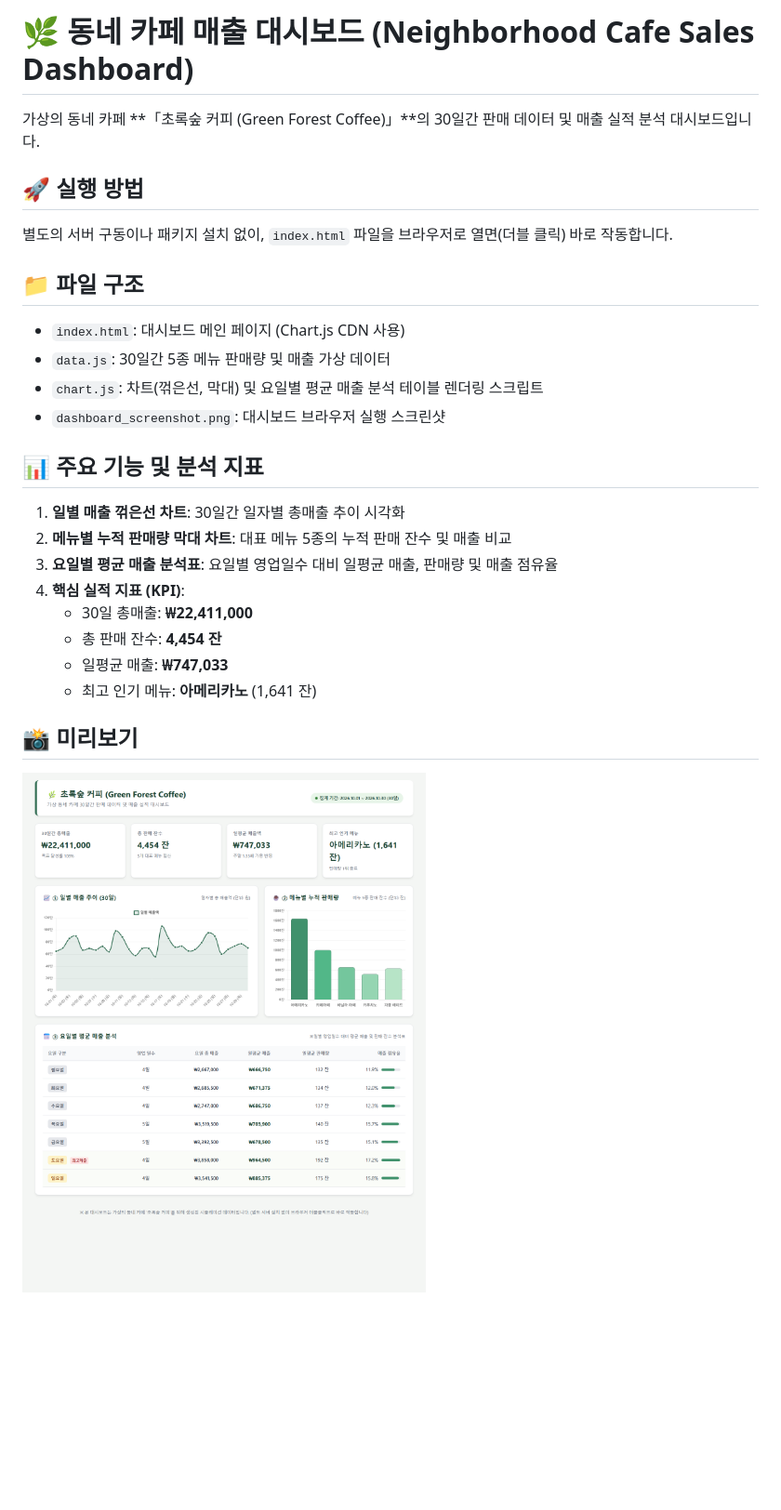
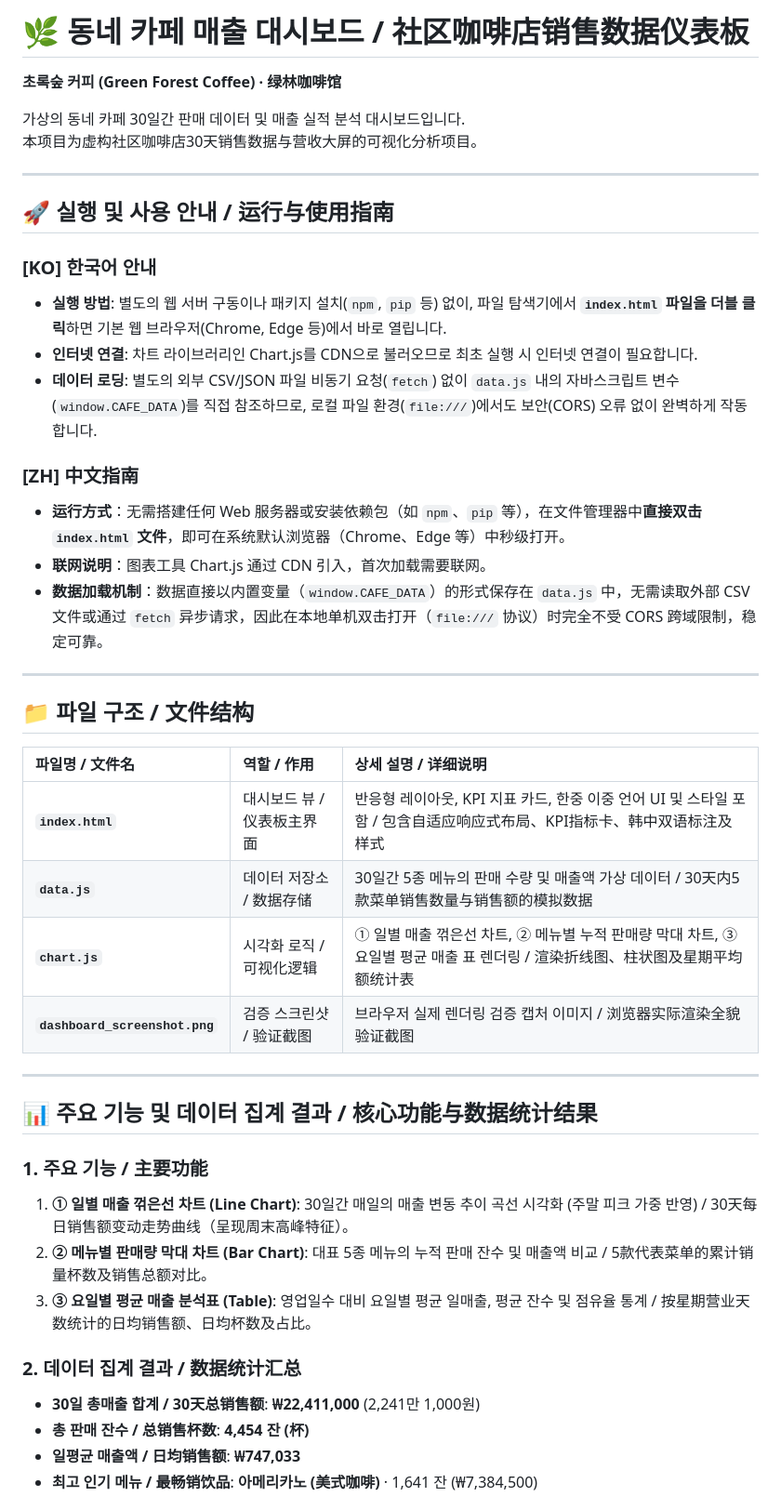
Before and after one commit to wusixuan152-ux/git_tutorial, a Markdown page: README.md, the part around one of its changes. Shown at 93% size. Drawn GitHub-style; pictures changed too: dashboard_screenshot.png; blank space fills up the shorter version.

```diff
--- a/README.md
+++ b/README.md
@@ -1,25 +1,46 @@
-# 🌿 동네 카페 매출 대시보드 (Neighborhood Cafe Sales Dashboard)
+# 🌿 동네 카페 매출 대시보드 / 社区咖啡店销售数据仪表板
+**초록숲 커피 (Green Forest Coffee) · 绿林咖啡馆**
 
-가상의 동네 카페 **「초록숲 커피 (Green Forest Coffee)」**의 30일간 판매 데이터 및 매출 실적 분석 대시보드입니다.
+가상의 동네 카페 30일간 판매 데이터 및 매출 실적 분석 대시보드입니다.
+本项目为虚构社区咖啡店30天销售数据与营收大屏的可视化分析项目。
 
-## 🚀 실행 방법
-별도의 서버 구동이나 패키지 설치 없이, `index.html` 파일을 브라우저로 열면(더블 클릭) 바로 작동합니다.
+---
 
-## 📁 파일 구조
-- `index.html`: 대시보드 메인 페이지 (Chart.js CDN 사용)
-- `data.js`: 30일간 5종 메뉴 판매량 및 매출 가상 데이터
-- `chart.js`: 차트(꺾은선, 막대) 및 요일별 평균 매출 분석 테이블 렌더링 스크립트
-- `dashboard_screenshot.png`: 대시보드 브라우저 실행 스크린샷
+## 🚀 실행 및 사용 안내 / 运行与使用指南
 
-## 📊 주요 기능 및 분석 지표
-1. **일별 매출 꺾은선 차트**: 30일간 일자별 총매출 추이 시각화
-2. **메뉴별 누적 판매량 막대 차트**: 대표 메뉴 5종의 누적 판매 잔수 및 매출 비교
-3. **요일별 평균 매출 분석표**: 요일별 영업일수 대비 일평균 매출, 판매량 및 매출 점유율
-4. **핵심 실적 지표 (KPI)**:
-   - 30일 총매출: **₩22,411,000**
-   - 총 판매 잔수: **4,454 잔**
-   - 일평균 매출: **₩747,033**
-   - 최고 인기 메뉴: **아메리카노** (1,641 잔)
+### [KO] 한국어 안내
+- **실행 방법**: 별도의 웹 서버 구동이나 패키지 설치(`npm`, `pip` 등) 없이, 파일 탐색기에서 **`index.html` 파일을 더블 클릭**하면 기본 웹 브라우저(Chrome, Edge 등)에서 바로 열립니다.
+- **인터넷 연결**: 차트 라이브러리인 Chart.js를 CDN으로 불러오므로 최초 실행 시 인터넷 연결이 필요합니다.
+- **데이터 로딩**: 별도의 외부 CSV/JSON 파일 비동기 요청(`fetch`) 없이 `data.js` 내의 자바스크립트 변수(`window.CAFE_DATA`)를 직접 참조하므로, 로컬 파일 환경(`file:///`)에서도 보안(CORS) 오류 없이 완벽하게 작동합니다.
 
-## 📸 미리보기
-![대시보드 미리보기](dashboard_screenshot.png)
+### [ZH] 中文指南
+- **运行方式**：无需搭建任何 Web 服务器或安装依赖包（如 `npm`、`pip` 等），在文件管理器中**直接双击 `index.html` 文件**，即可在系统默认浏览器（Chrome、Edge 等）中秒级打开。
+- **联网说明**：图表工具 Chart.js 通过 CDN 引入，首次加载需要联网。
+- **数据加载机制**：数据直接以内置变量（`window.CAFE_DATA`）的形式保存在 `data.js` 中，无需读取外部 CSV 文件或通过 `fetch` 异步请求，因此在本地单机双击打开（`file:///` 协议）时完全不受 CORS 跨域限制，稳定可靠。
+
+---
+
+## 📁 파일 구조 / 文件结构
+
+| 파일명 / 文件名 | 역할 / 作用 | 상세 설명 / 详细说明 |
+| :--- | :--- | :--- |
+| **`index.html`** | 대시보드 뷰 / 仪表板主界面 | 반응형 레이아웃, KPI 지표 카드, 한중 이중 언어 UI 및 스타일 포함 / 包含自适应响应式布局、KPI指标卡、韩中双语标注及样式 |
+| **`data.js`** | 데이터 저장소 / 数据存储 | 30일간 5종 메뉴의 판매 수량 및 매출액 가상 데이터 / 30天内5款菜单销售数量与销售额的模拟数据 |
+| **`chart.js`** | 시각화 로직 / 可视化逻辑 | ① 일별 매출 꺾은선 차트, ② 메뉴별 누적 판매량 막대 차트, ③ 요일별 평균 매출 표 렌더링 / 渲染折线图、柱状图及星期平均额统计表 |
+| **`dashboard_screenshot.png`** | 검증 스크린샷 / 验证截图 | 브라우저 실제 렌더링 검증 캡처 이미지 / 浏览器实际渲染全貌验证截图 |
+
+---
+
+## 📊 주요 기능 및 데이터 집계 결과 / 核心功能与数据统计结果
+
+### 1. 주요 기능 / 主要功能
+1. **① 일별 매출 꺾은선 차트 (Line Chart)**: 30일간 매일의 매출 변동 추이 곡선 시각화 (주말 피크 가중 반영) / 30天每日销售额变动走势曲线（呈现周末高峰特征）。
+2. **② 메뉴별 판매량 막대 차트 (Bar Chart)**: 대표 5종 메뉴의 누적 판매 잔수 및 매출액 비교 / 5款代表菜单的累计销量杯数及销售总额对比。
+3. **③ 요일별 평균 매출 분석표 (Table)**: 영업일수 대비 요일별 평균 일매출, 평균 잔수 및 점유율 통계 / 按星期营业天数统计的日均销售额、日均杯数及占比。
+
+### 2. 데이터 집계 결과 / 数据统计汇总
+- **30일 총매출 합계 / 30天总销售额**: **₩22,411,000** (2,241만 1,000원)
+- **총 판매 잔수 / 总销售杯数**: **4,454 잔 (杯)**
+- **일평균 매출액 / 日均销售额**: **₩747,033**
+- **최고 인기 메뉴 / 最畅销饮品**: **아메리카노 (美式咖啡)** · 1,641 잔 (₩7,384,500)
+
```
Also changed, not shown: other parts of README.md (+21 -0 lines), 2 other files.
